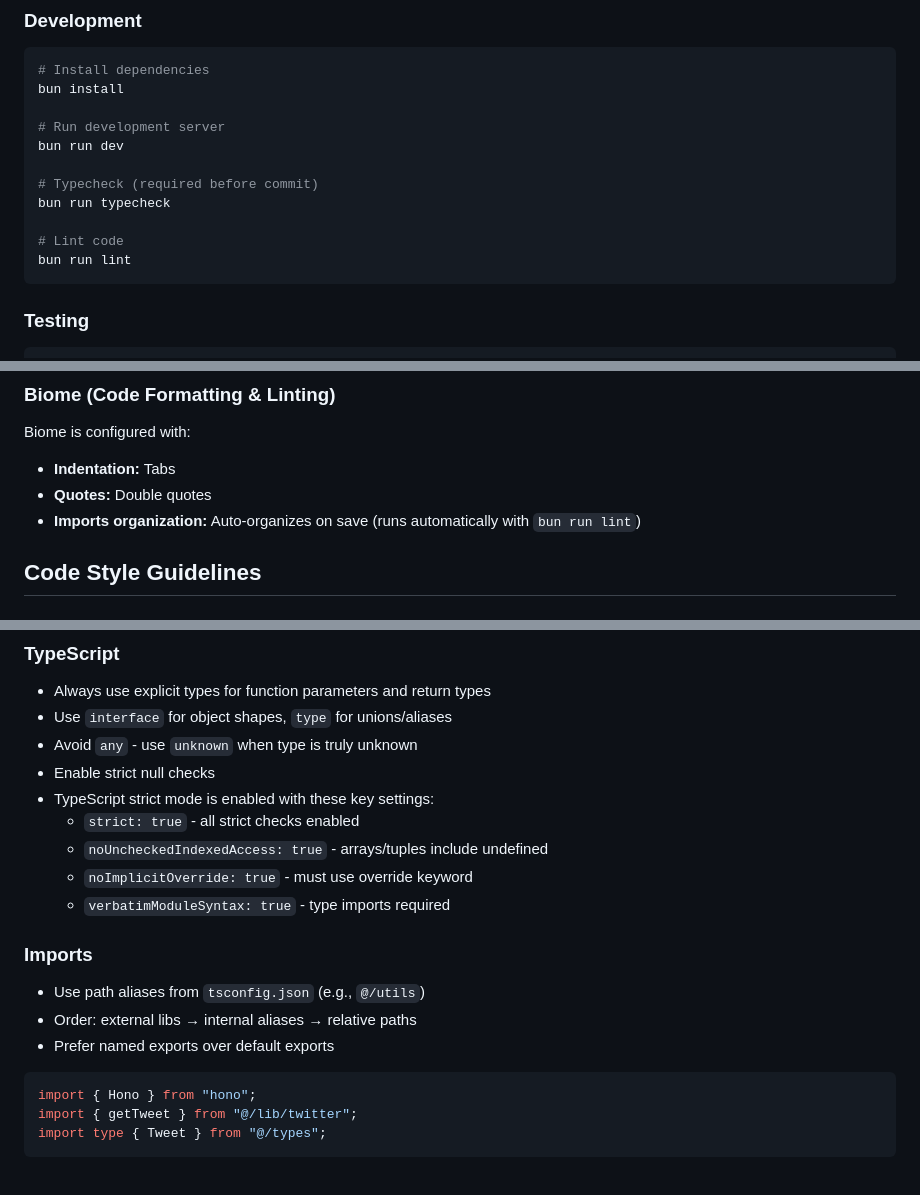
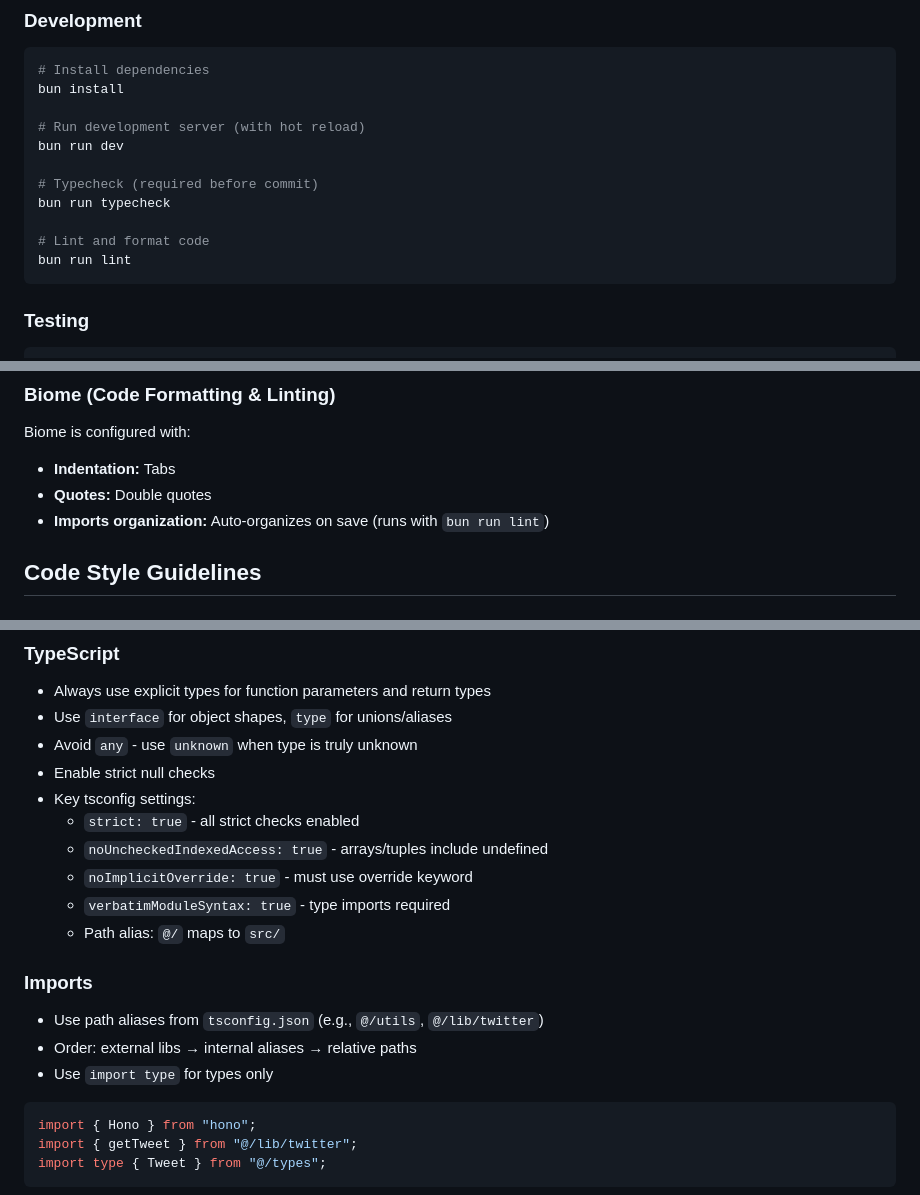
Before and after one commit to jellydn/tweet-print, a Markdown page: AGENTS.md, 3 parts joined by grey strips. Drawn GitHub-style.

Commit message:
docs: update AGENTS.md with minor improvements

````diff
--- a/AGENTS.md
+++ b/AGENTS.md
@@ -14,13 +14,13 @@
 # Install dependencies
 bun install
 
-# Run development server
+# Run development server (with hot reload)
 bun run dev
 
 # Typecheck (required before commit)
 bun run typecheck
 
-# Lint code
+# Lint and format code
 bun run lint
 ```
 
@@ -43,7 +43,7 @@ Biome is configured with:
 
 - **Indentation:** Tabs
 - **Quotes:** Double quotes
-- **Imports organization:** Auto-organizes on save (runs automatically with `bun run lint`)
+- **Imports organization:** Auto-organizes on save (runs with `bun run lint`)
 
 ## Code Style Guidelines
 
@@ -59,17 +59,18 @@ Biome is configured with:
 - Use `interface` for object shapes, `type` for unions/aliases
 - Avoid `any` - use `unknown` when type is truly unknown
 - Enable strict null checks
-- TypeScript strict mode is enabled with these key settings:
+- Key tsconfig settings:
   - `strict: true` - all strict checks enabled
   - `noUncheckedIndexedAccess: true` - arrays/tuples include undefined
   - `noImplicitOverride: true` - must use override keyword
   - `verbatimModuleSyntax: true` - type imports required
+  - Path alias: `@/` maps to `src/`
 
 ### Imports
 
-- Use path aliases from `tsconfig.json` (e.g., `@/utils`)
+- Use path aliases from `tsconfig.json` (e.g., `@/utils`, `@/lib/twitter`)
 - Order: external libs → internal aliases → relative paths
-- Prefer named exports over default exports
+- Use `import type` for types only
 
 ```typescript
 import { Hono } from "hono";
````
Also changed, not shown: other parts of AGENTS.md (+6 -6 lines).
